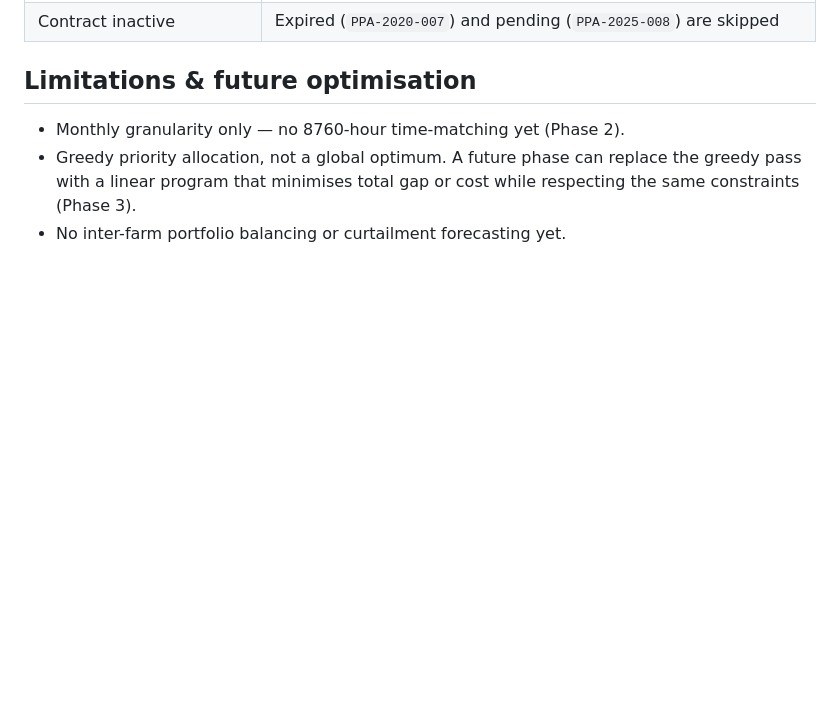
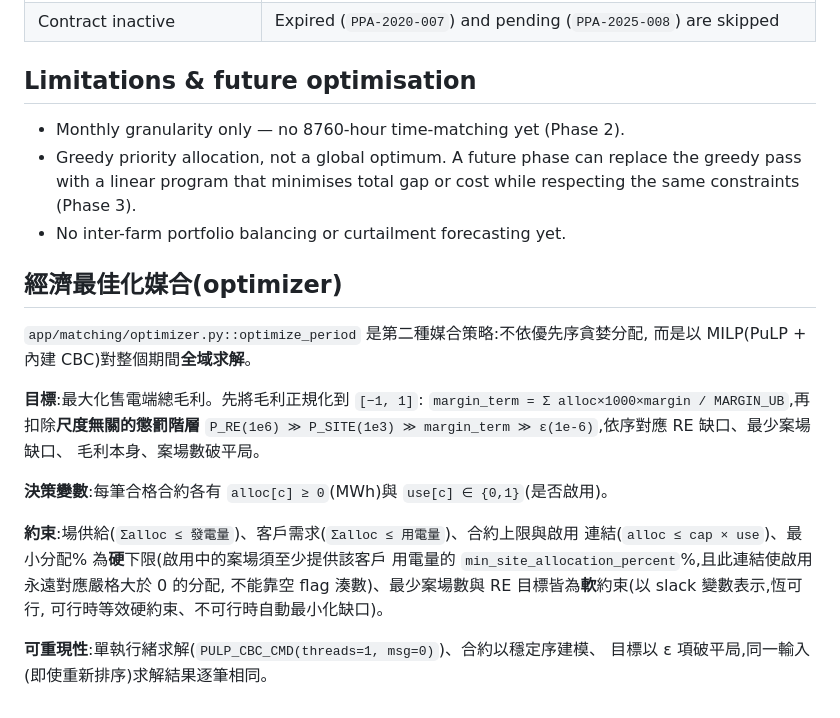
Before and after one commit to goldenyolf/energy-matching-platform, a Markdown page: docs/matching-rules.md, the part around the change. GitHub-like rendering; blank space fills up the shorter version.

```diff
--- a/docs/matching-rules.md
+++ b/docs/matching-rules.md
@@ -79,3 +79,24 @@ utilization_percent = allocated_from_farm / farm_generation × 100
   the greedy pass with a linear program that minimises total gap or cost while
   respecting the same constraints (Phase 3).
 - No inter-farm portfolio balancing or curtailment forecasting yet.
+
+## 經濟最佳化媒合(optimizer)
+
+`app/matching/optimizer.py::optimize_period` 是第二種媒合策略:不依優先序貪婪分配,
+而是以 MILP(PuLP + 內建 CBC)對整個期間**全域求解**。
+
+**目標**:最大化售電端總毛利。先將毛利正規化到 `[−1, 1]`:
+`margin_term = Σ alloc×1000×margin / MARGIN_UB`,再扣除**尺度無關的懲罰階層**
+`P_RE(1e6) ≫ P_SITE(1e3) ≫ margin_term ≫ ε(1e-6)`,依序對應 RE 缺口、最少案場缺口、
+毛利本身、案場數破平局。
+
+**決策變數**:每筆合格合約各有 `alloc[c] ≥ 0`(MWh)與 `use[c] ∈ {0,1}`(是否啟用)。
+
+**約束**:場供給(`Σalloc ≤ 發電量`)、客戶需求(`Σalloc ≤ 用電量`)、合約上限與啟用
+連結(`alloc ≤ cap × use`)、最小分配% 為**硬**下限(啟用中的案場須至少提供該客戶
+用電量的 `min_site_allocation_percent`%,且此連結使啟用永遠對應嚴格大於 0 的分配,
+不能靠空 flag 湊數)、最少案場數與 RE 目標皆為**軟**約束(以 slack 變數表示,恆可行,
+可行時等效硬約束、不可行時自動最小化缺口)。
+
+**可重現性**:單執行緒求解(`PULP_CBC_CMD(threads=1, msg=0)`)、合約以穩定序建模、
+目標以 ε 項破平局,同一輸入(即使重新排序)求解結果逐筆相同。
```
Also changed, not shown: README.md (+5 -1 lines).
